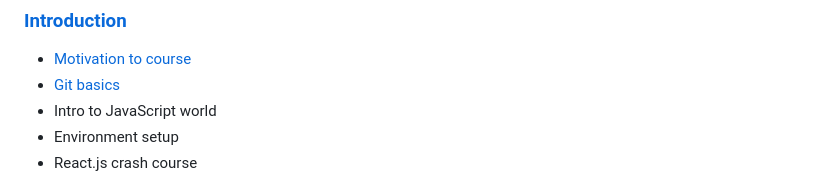
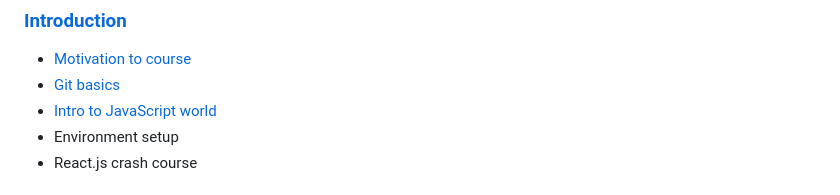
Before and after one commit to msd-code-academy/lessons, a Markdown page: README.md, the part around the change. GitHub-like rendering.

Commit message:
introduction to javascript added

```diff
--- a/README.md
+++ b/README.md
@@ -14,7 +14,7 @@ and even propose improvements to the course itself.
 
  - [Motivation to course](introduction/motivation.md)
  - [Git basics](introduction/git_basics.md)
- - Intro to JavaScript world
+ - [Intro to JavaScript world](introduction/intro_to_js.md)
  - Environment setup
  - React.js crash course
 
```
Also changed, not shown: introduction/intro_to_js.md (added, +94 -0 lines), assets/img/function_scope.png (added).
